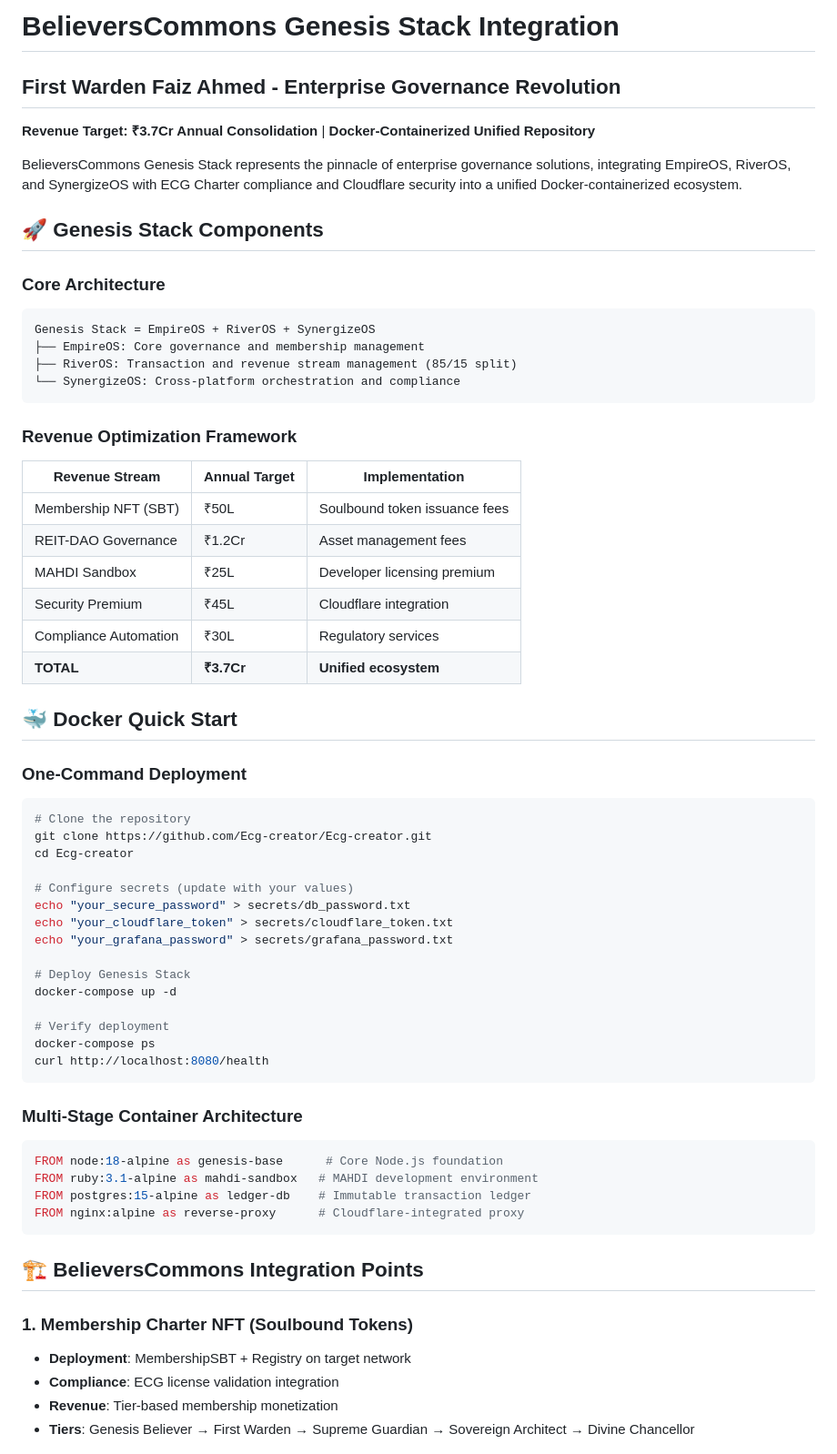
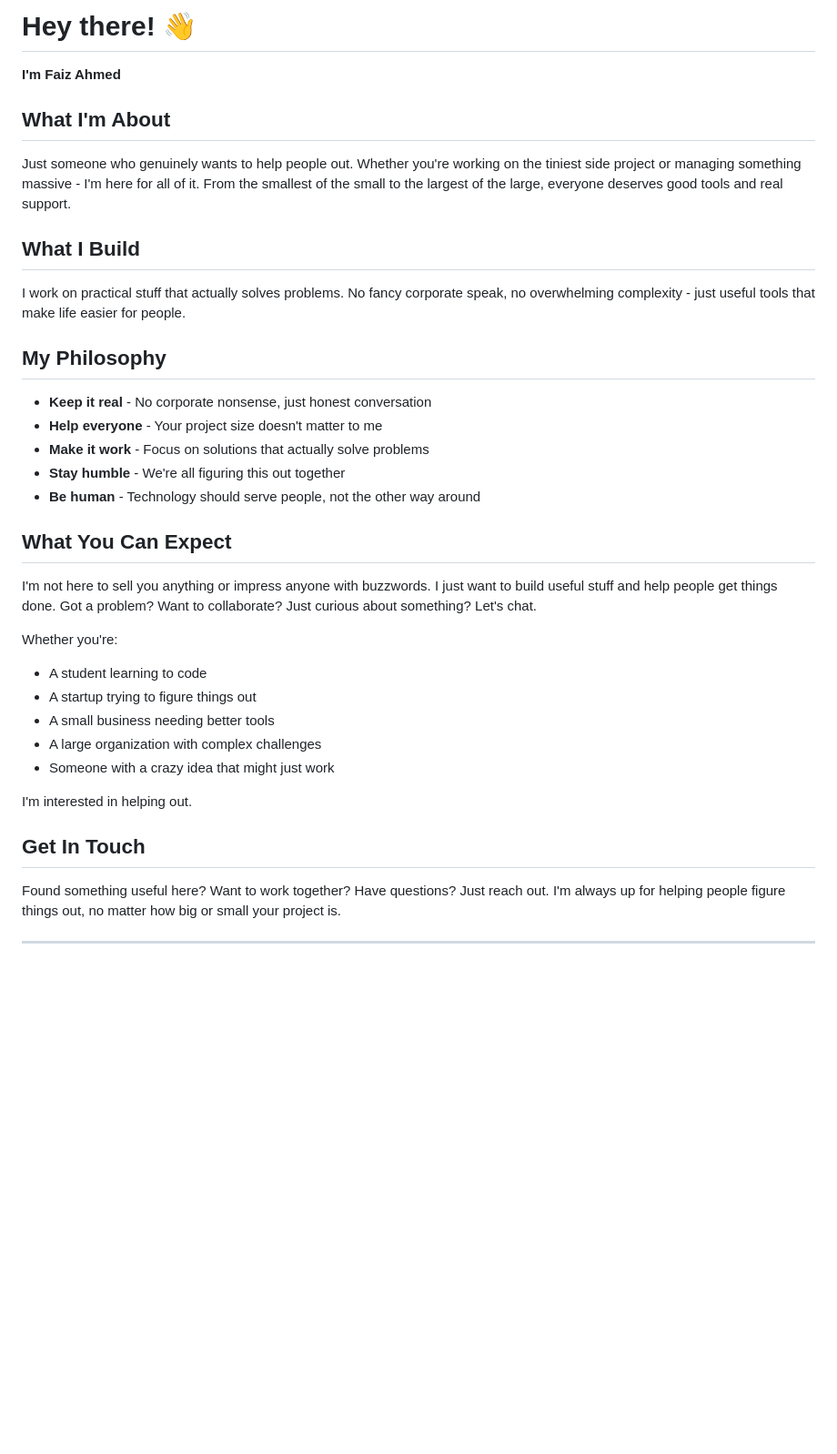
Before and after one commit to Ecg-creator/Ecg-creator, a Markdown page: README.md, the part around the change printed below. Shown: that part at 91% size. Rendered like a GitHub page; blank space fills up the shorter version.

````diff
--- a/README.md
+++ b/README.md
@@ -1,65 +1,39 @@
-# BelieversCommons Genesis Stack Integration
+# Hey there! 👋
 
-## First Warden Faiz Ahmed - Enterprise Governance Revolution
+**I'm Faiz Ahmed**
 
-**Revenue Target: ₹3.7Cr Annual Consolidation** | **Docker-Containerized Unified Repository**
+## What I'm About
 
-BelieversCommons Genesis Stack represents the pinnacle of enterprise governance solutions, integrating EmpireOS, RiverOS, and SynergizeOS with ECG Charter compliance and Cloudflare security into a unified Docker-containerized ecosystem.
+Just someone who genuinely wants to help people out. Whether you're working on the tiniest side project or managing something massive - I'm here for all of it. From the smallest of the small to the largest of the large, everyone deserves good tools and real support.
 
-## 🚀 Genesis Stack Components
+## What I Build
 
-### Core Architecture
-```
-Genesis Stack = EmpireOS + RiverOS + SynergizeOS
-├── EmpireOS: Core governance and membership management
-├── RiverOS: Transaction and revenue stream management (85/15 split)
-└── SynergizeOS: Cross-platform orchestration and compliance
-```
+I work on practical stuff that actually solves problems. No fancy corporate speak, no overwhelming complexity - just useful tools that make life easier for people.
 
-### Revenue Optimization Framework
-| Revenue Stream | Annual Target | Implementation |
-|----------------|---------------|----------------|
-| Membership NFT (SBT) | ₹50L | Soulbound token issuance fees |
-| REIT-DAO Governance | ₹1.2Cr | Asset management fees |
-| MAHDI Sandbox | ₹25L | Developer licensing premium |
-| Security Premium | ₹45L | Cloudflare integration |
-| Compliance Automation | ₹30L | Regulatory services |
-| **TOTAL** | **₹3.7Cr** | **Unified ecosystem** |
+## My Philosophy
 
-## 🐳 Docker Quick Start
+- **Keep it real** - No corporate nonsense, just honest conversation
+- **Help everyone** - Your project size doesn't matter to me
+- **Make it work** - Focus on solutions that actually solve problems
+- **Stay humble** - We're all figuring this out together
+- **Be human** - Technology should serve people, not the other way around
 
-### One-Command Deployment
-```bash
-# Clone the repository
-git clone https://github.com/Ecg-creator/Ecg-creator.git
-cd Ecg-creator
+## What You Can Expect
 
-# Configure secrets (update with your values)
-echo "your_secure_password" > secrets/db_password.txt
-echo "your_cloudflare_token" > secrets/cloudflare_token.txt
-echo "your_grafana_password" > secrets/grafana_password.txt
+I'm not here to sell you anything or impress anyone with buzzwords. I just want to build useful stuff and help people get things done. Got a problem? Want to collaborate? Just curious about something? Let's chat.
 
-# Deploy Genesis Stack
-docker-compose up -d
+Whether you're:
+- A student learning to code
+- A startup trying to figure things out
+- A small business needing better tools
+- A large organization with complex challenges
+- Someone with a crazy idea that might just work
 
-# Verify deployment
-docker-compose ps
-curl http://localhost:8080/health
-```
+I'm interested in helping out.
 
-### Multi-Stage Container Architecture
-```dockerfile
-FROM node:18-alpine as genesis-base      # Core Node.js foundation
-FROM ruby:3.1-alpine as mahdi-sandbox   # MAHDI development environment
-FROM postgres:15-alpine as ledger-db    # Immutable transaction ledger
-FROM nginx:alpine as reverse-proxy      # Cloudflare-integrated proxy
-```
+## Get In Touch
 
-## 🏗️ BelieversCommons Integration Points
+Found something useful here? Want to work together? Have questions? Just reach out. I'm always up for helping people figure things out, no matter how big or small your project is.
 
-### 1. Membership Charter NFT (Soulbound Tokens)
-- **Deployment**: MembershipSBT + Registry on target network
-- **Compliance**: ECG license validation integration
-- **Revenue**: Tier-based membership monetization
-- **Tiers**: Genesis Believer → First Warden → Supreme Guardian → Sovereign Architect → Divine Chancellor
+---
 
````
Also changed, not shown: other parts of README.md (+2 -121 lines).
